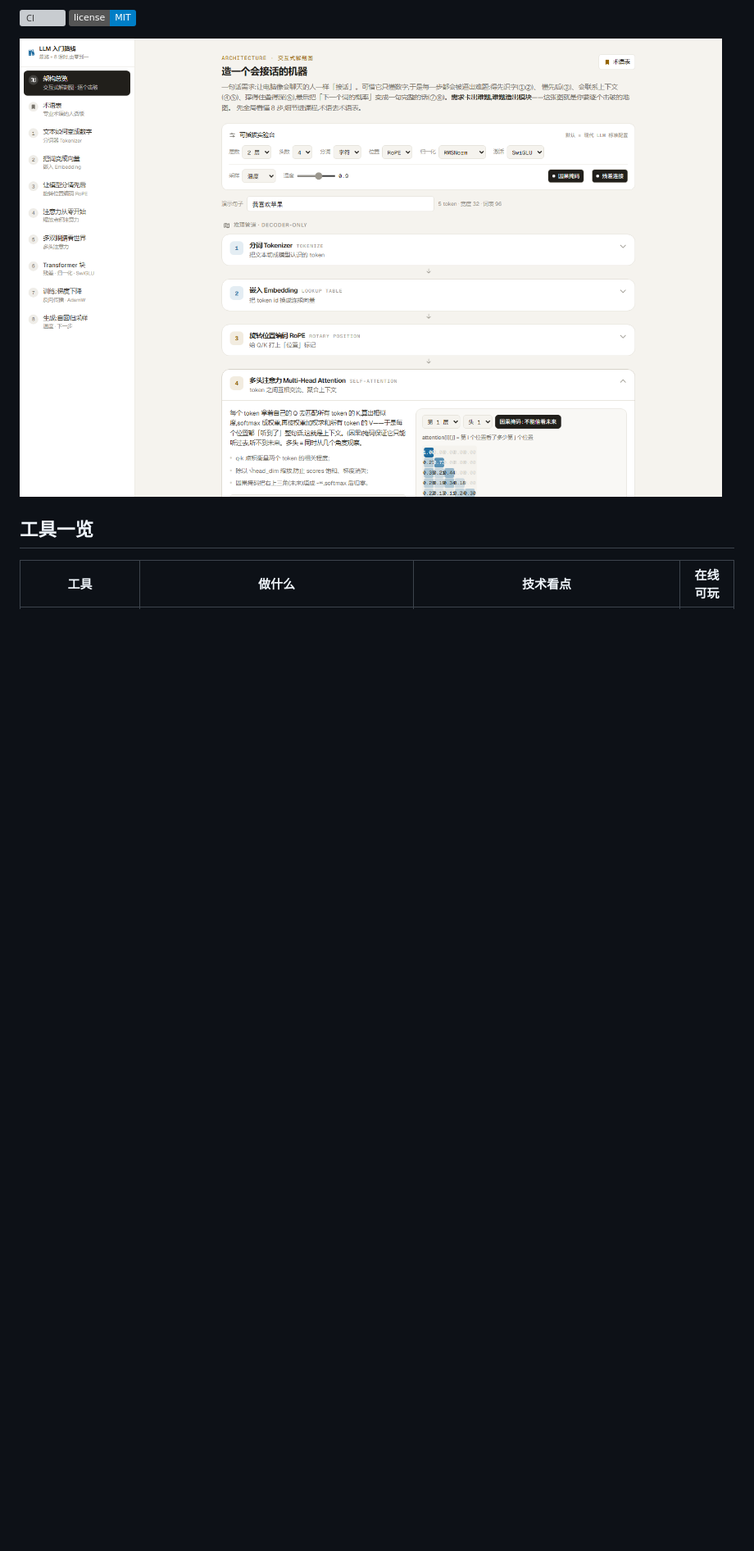
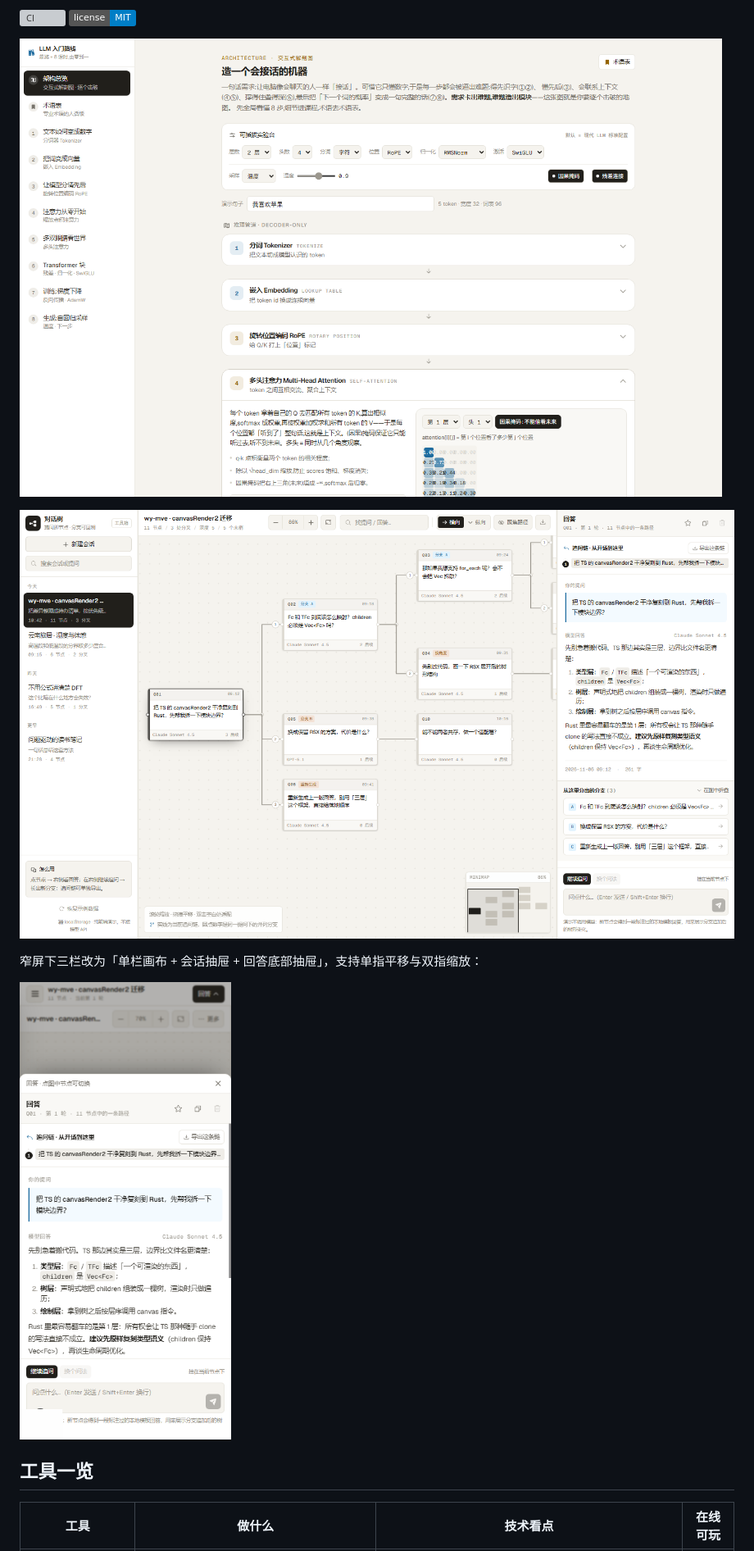
Before and after one commit to wy2010344/toolkit, a Markdown page: README.md, the part around one of its changes. Shown at 82% size. Rendered like a GitHub page; pictures changed too: docs/chat-tree-mobile.png (added), docs/chat-tree.png (added); badges without logos; blank space fills up the shorter version; grey boxes are pictures that could not be loaded.

```diff
--- a/README.md
+++ b/README.md
@@ -9,6 +9,12 @@
 
 ![LLM 实验室](docs/llm-lab.png)
 
+![对话树 · 追问回溯](docs/chat-tree.png)
+
+窄屏下三栏改为「单栏画布 + 会话抽屉 + 回答底部抽屉」，支持单指平移与双指缩放：
+
+<img src="docs/chat-tree-mobile.png" alt="对话树移动端布局" width="300" />
+
 ## 工具一览
 
 | 工具 | 做什么 | 技术看点 | 在线可玩 |
```
Also changed, not shown: other parts of README.md (+3 -2 lines), AGENTS.md (+1 -0 lines), DESIGN.md (+20 -0 lines), 14 other files.
